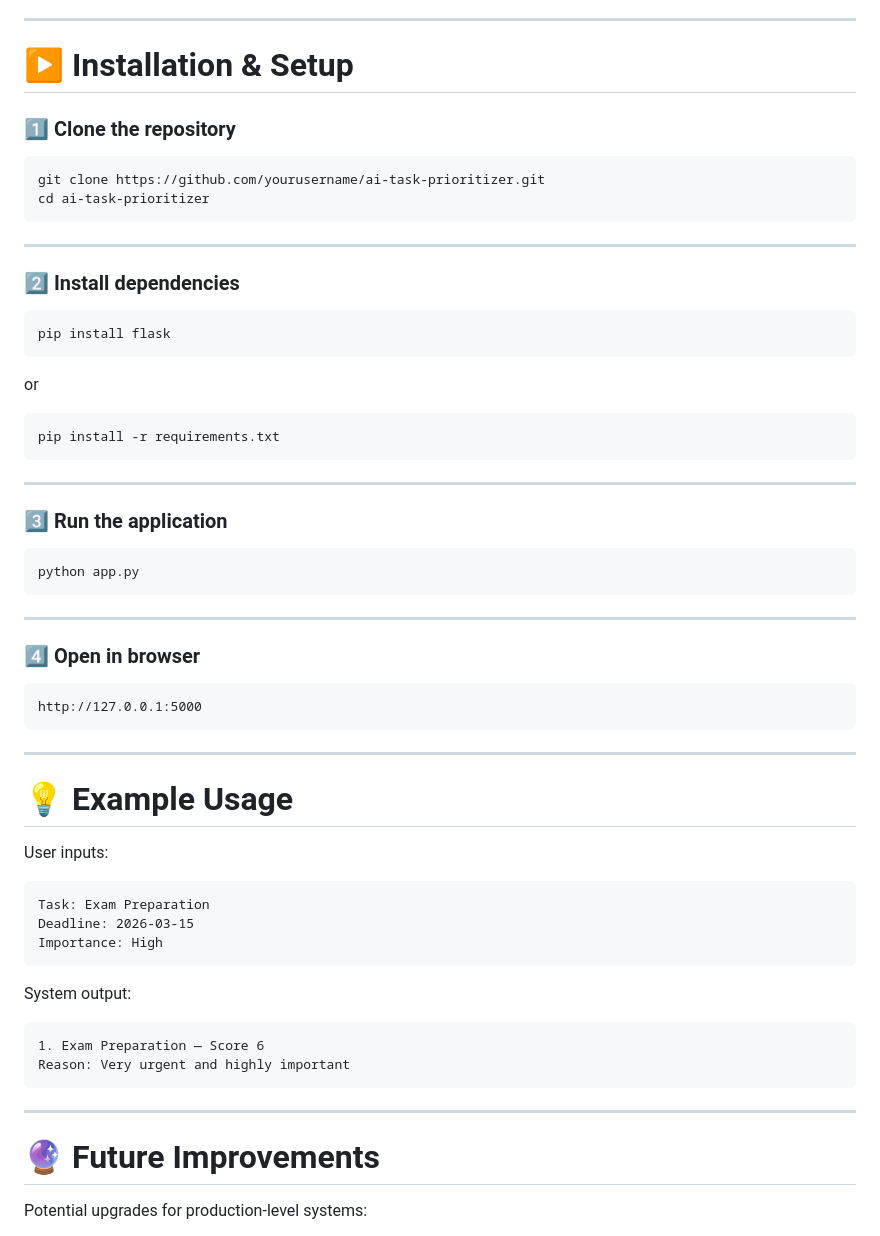
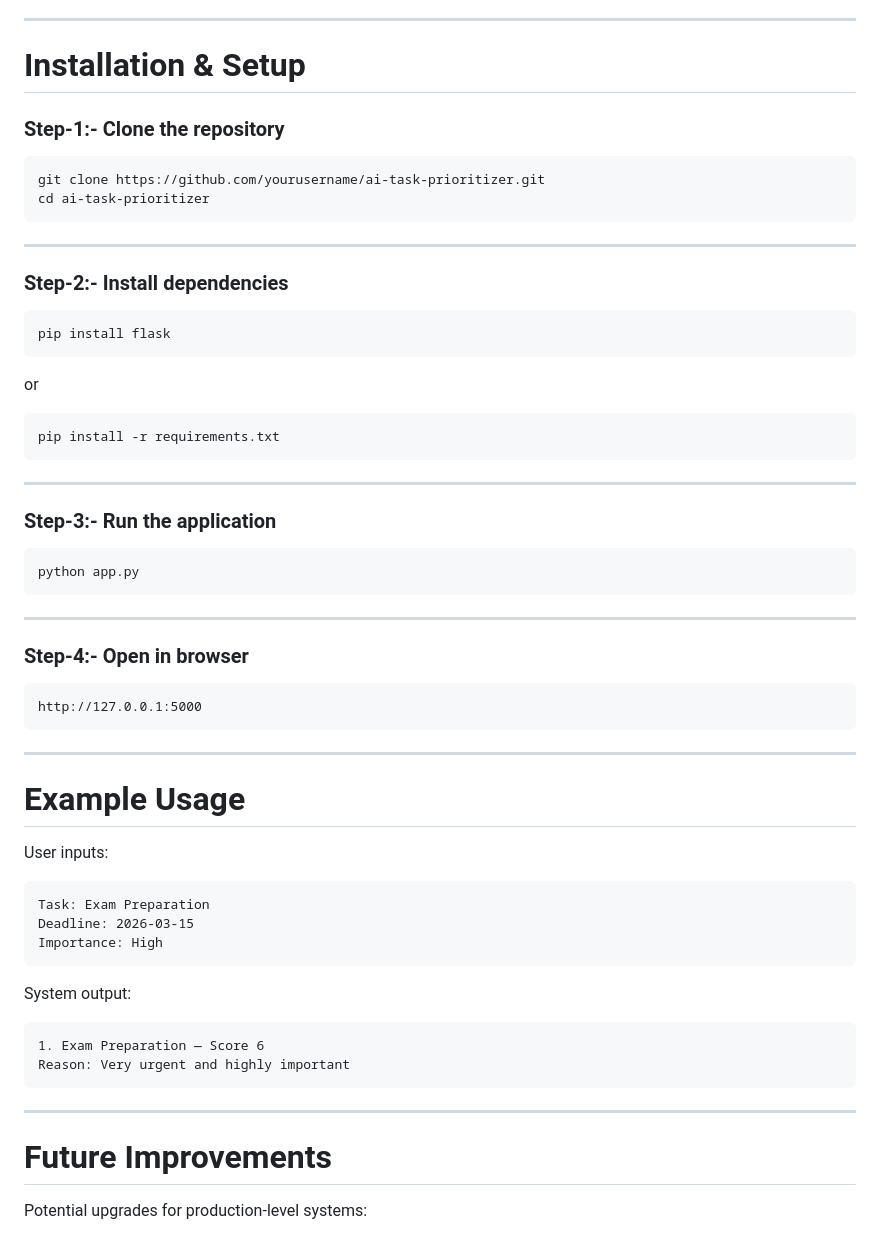
Before and after one commit to adityaupadhyay01/ai-task-prioritizer-pbl, a Markdown page: README.md, the part around one of its changes. GitHub-like rendering.

Commit message:
Refactor section headers in README.md
Updated section headers for consistency and clarity in README.

````diff
--- a/README.md
+++ b/README.md
@@ -171,9 +171,9 @@ AI-Task-Prioritizer
 
 ---
 
-# ▶️ Installation & Setup
+# Installation & Setup
 
-### 1️⃣ Clone the repository
+### Step-1:- Clone the repository
 
 ```
 git clone https://github.com/yourusername/ai-task-prioritizer.git
@@ -182,7 +182,7 @@ cd ai-task-prioritizer
 
 ---
 
-### 2️⃣ Install dependencies
+### Step-2:- Install dependencies
 
 ```
 pip install flask
@@ -196,7 +196,7 @@ pip install -r requirements.txt
 
 ---
 
-### 3️⃣ Run the application
+### Step-3:- Run the application
 
 ```
 python app.py
@@ -204,7 +204,7 @@ python app.py
 
 ---
 
-### 4️⃣ Open in browser
+### Step-4:- Open in browser
 
 ```
 http://127.0.0.1:5000
@@ -212,7 +212,7 @@ http://127.0.0.1:5000
 
 ---
 
-# 💡 Example Usage
+# Example Usage
 
 User inputs:
 
@@ -231,7 +231,7 @@ Reason: Very urgent and highly important
 
 ---
 
-# 🔮 Future Improvements
+# Future Improvements
 
 Potential upgrades for production-level systems:
 
````
Also changed, not shown: other parts of README.md (+7 -7 lines).
